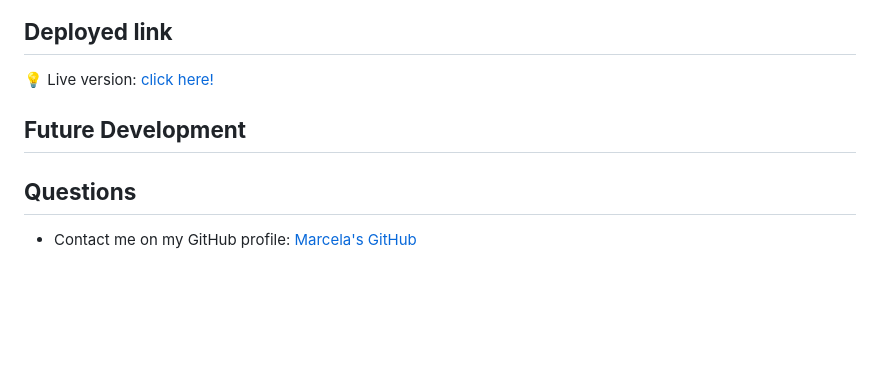
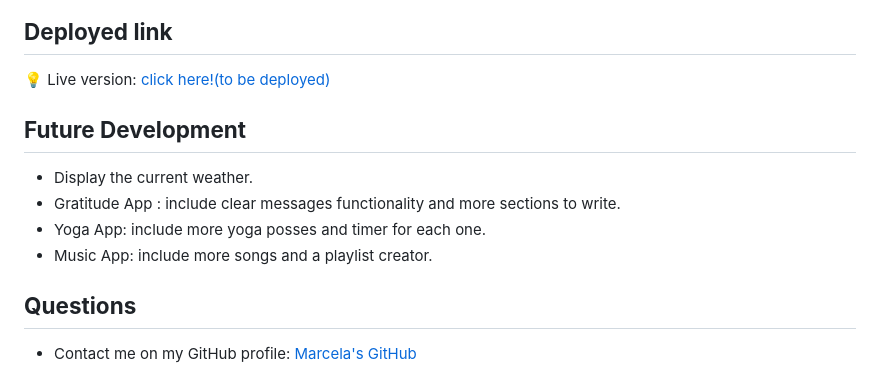
Before and after one commit to marcelamejiao/FakeOS, a Markdown page: README.md, the part around the change printed below. Rendered like a GitHub page; blank space fills up the shorter version.

```diff
--- a/README.md
+++ b/README.md
@@ -39,12 +37,14 @@
 
 ## **Deployed link**
 
-💡 Live version: [click here!]()
+💡 Live version: [click here!(to be deployed)]()
 
 ## **Future Development**
 
-
-
+* Display the current weather.
+* Gratitude App : include clear messages functionality and more sections to write.
+* Yoga App: include more yoga posses and timer for each one.
+* Music App: include more songs and a playlist creator.
 
 ## **Questions**
 
```
Also changed, not shown: other parts of README.md (+8 -10 lines), assets/img/readme-screenshots/android-phone.png (added), assets/img/readme-screenshots/gratitude-app.png (added), assets/img/readme-screenshots/music-app.png (added), assets/img/readme-screenshots/yoga-app.png (added), 1 other file.
